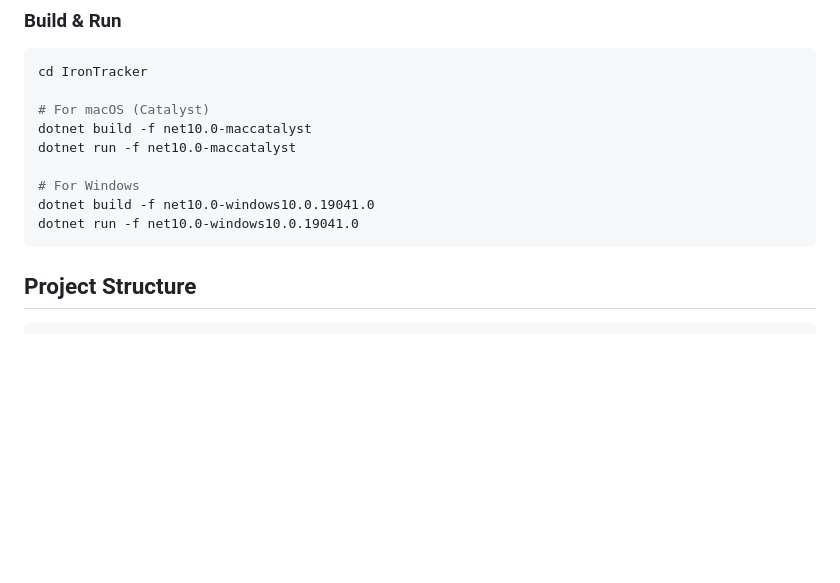
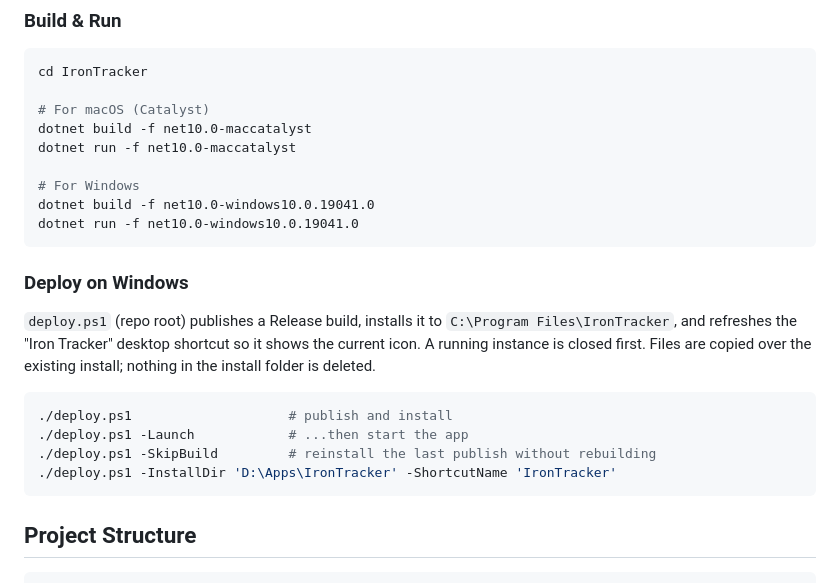
Before and after one commit to sabanr/workout, a Markdown page: README.md, the part around the change. GitHub-like rendering; blank space fills up the shorter version.

Commit message:
Document deploy.ps1 usage in README
Co-Authored-By: Claude Opus 5.5 <noreply@anthropic.com>

````diff
--- a/README.md
+++ b/README.md
@@ -48,6 +48,17 @@ dotnet run -f net10.0-maccatalyst
 # For Windows
 dotnet build -f net10.0-windows10.0.19041.0
 dotnet run -f net10.0-windows10.0.19041.0
+```
+
+### Deploy on Windows
+
+`deploy.ps1` (repo root) publishes a Release build, installs it to `C:\Program Files\IronTracker`, and refreshes the "Iron Tracker" desktop shortcut so it shows the current icon. A running instance is closed first. Files are copied over the existing install; nothing in the install folder is deleted.
+
+```powershell
+./deploy.ps1                    # publish and install
+./deploy.ps1 -Launch            # ...then start the app
+./deploy.ps1 -SkipBuild         # reinstall the last publish without rebuilding
+./deploy.ps1 -InstallDir 'D:\Apps\IronTracker' -ShortcutName 'IronTracker'
 ```
 
 ## Project Structure
````
